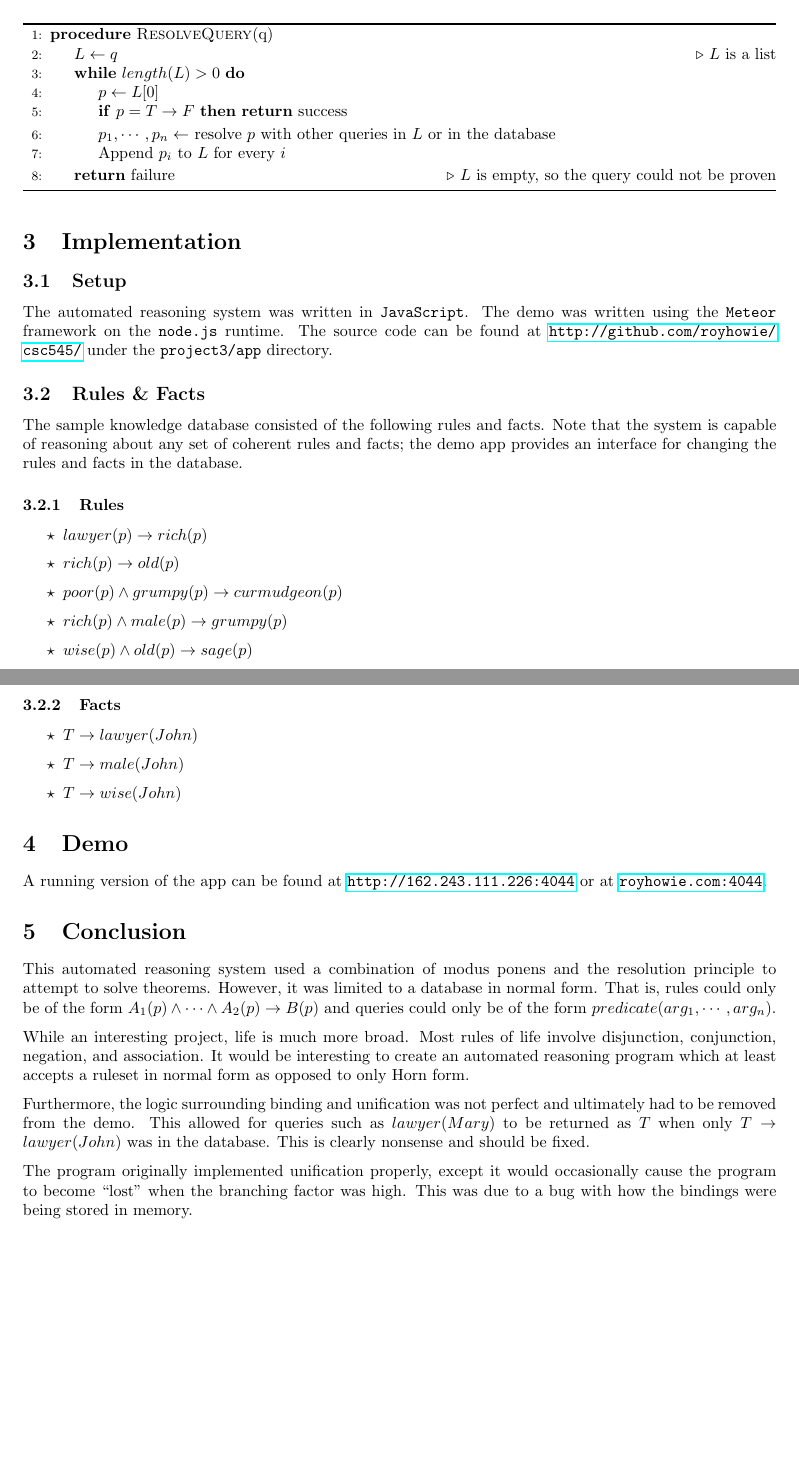
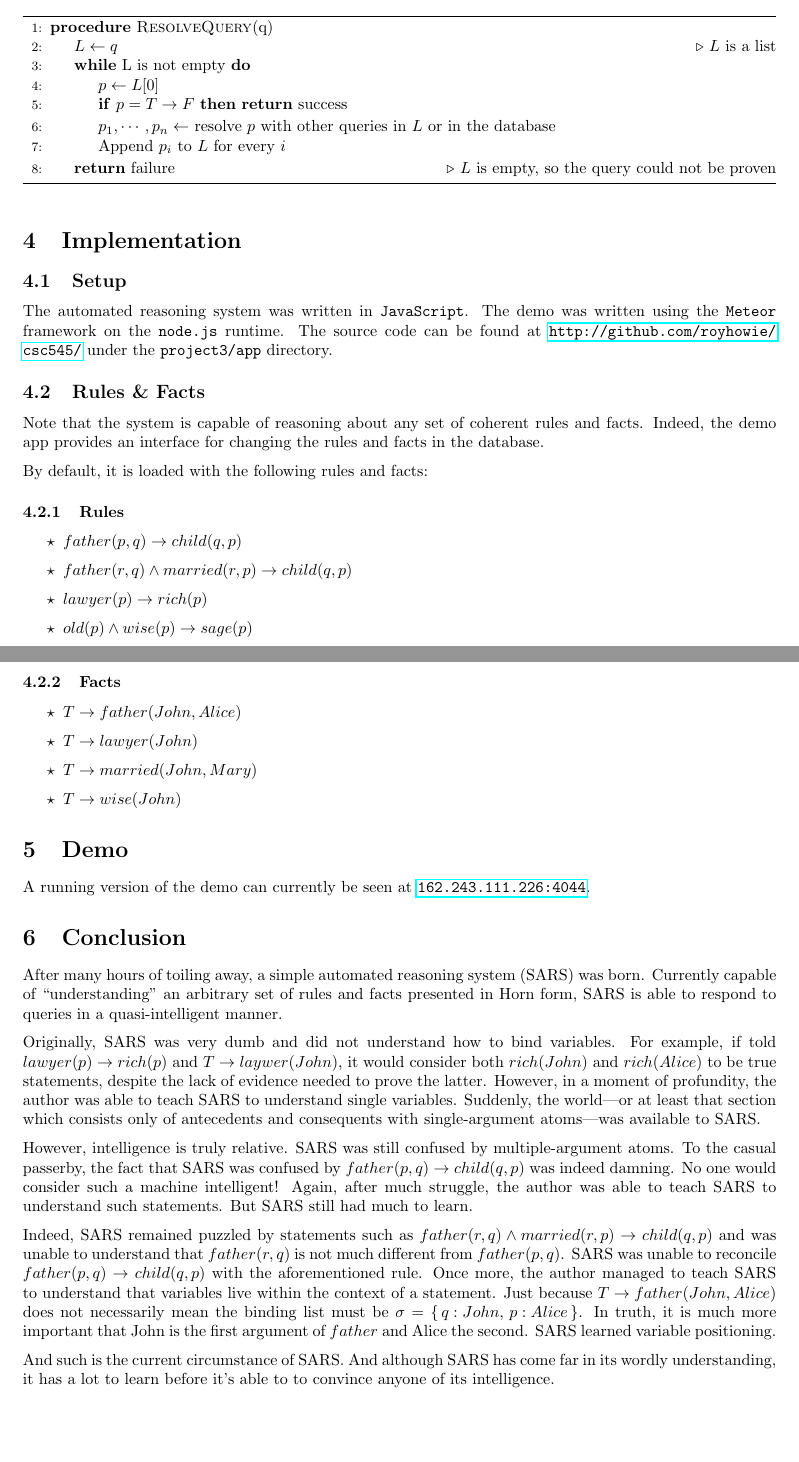
Before and after one commit to royhowie/csc545, a LaTeX document (project3/paper/paper.tex): two parts of pages 1 and 2 of 2 before the commit and two parts of pages 2 and 3 of 3 after it, joined at a grey line, cut so that both start at the same text, the shorter picture padded with empty space. Compiled offline with pdfLaTeX.

Commit message:
Rewrote project3 writeup

```diff
--- a/project3/paper/paper.tex
+++ b/project3/paper/paper.tex
@@ -34,9 +90,11 @@
 \section{Algorithm}
+  \label{alg-pseudo-code}
+  Find below the algorithm used to search a database written in pseudocode.
   \begin{algorithm}
     \begin{algorithmic}[1]
     \Procedure{ResolveQuery}{q}
       \State $L \gets q$ \Comment{$L$ is a list}
-      \While{$length(L)>0$}
+      \While{L is not empty}
         \State $p\gets L[0]$
         \If{$p=T\rightarrow F$}
           \Return success
@@ -59,51 +117,66 @@
     csc545/} under the \texttt{project3/app} directory.
 
   \subsection{Rules \& Facts}
-    The sample knowledge database consisted of the following rules and facts.
-    Note that the system is capable of reasoning about any set of coherent
-    rules and facts; the demo app provides an interface for changing the rules
+    Note that the system is capable of reasoning about any set of coherent rules
+    and facts. Indeed, the demo app provides an interface for changing the rules
     and facts in the database.
 
+    By default, it is loaded with the following rules and facts:
     \subsubsection{Rules}
       \begin{itemize}
+        \item $father(p,q)\rightarrow child(q,p)$
+        \item $father(r,q)\wedge married(r,p)\rightarrow child(q,p)$
         \item $lawyer(p)\rightarrow rich(p)$
+        \item $old(p)\wedge wise(p)\rightarrow sage(p)$
         \item $rich(p)\rightarrow old(p)$
-        \item $poor(p)\wedge grumpy(p)\rightarrow curmudgeon(p)$
-        \item $rich(p)\wedge male(p)\rightarrow grumpy(p)$
-        \item $wise(p)\wedge old(p)\rightarrow sage(p)$
-        \item $grumpy(p)\wedge old(p)\rightarrow curmudgeon(p)$
+        \item $sage(p)\rightarrow clever(p)$
       \end{itemize}
     \subsubsection{Facts}
       \begin{itemize}
+        \item $T\rightarrow father(John,Alice)$
         \item $T\rightarrow lawyer(John)$
-        \item $T\rightarrow male(John)$
+        \item $T\rightarrow married(John,Mary)$
         \item $T\rightarrow wise(John)$
       \end{itemize}
 
 \section{Demo}
-  A running version of the app can be found at \url{http://162.243.111.226:4044}
-  or at \url{royhowie.com:4044}.
+  A running version of the demo can currently be seen at
+  \href{http://162.243.111.226:4044}{\texttt{162.243.111.226:4044}}.
 
 \section{Conclusion}
-  This automated reasoning system used a combination of modus ponens and the
-  resolution principle to attempt to solve theorems. However, it was limited to
-  a database in normal form. That is, rules could only be of the form
-  $A_1(p)\wedge\cdots\wedge A_2(p)\rightarrow B(p)$ and queries could only be of
-  the form $predicate(arg_1,\cdots,arg_n)$.
+  After many hours of toiling away, a simple automated reasoning system (SARS)
+  was born. Currently capable of ``understanding'' an arbitrary set of rules and
+  facts presented in Horn form, SARS is able to respond to queries in a
+  quasi-intelligent manner.
 
-  While an interesting project, life is much more broad. Most rules of life
-  involve disjunction, conjunction, negation, and association. It would be
-  interesting to create an automated reasoning program which at least accepts
-  a ruleset in normal form as opposed to only Horn form.
+  Originally, SARS was very dumb and did not understand how to bind variables.
+  For example, if told $lawyer(p)\rightarrow rich(p)$ and $T\rightarrow
+  laywer(John)$, it would consider both $rich(John)$ and $rich(Alice)$ to be
+  true statements, despite the lack of evidence needed to prove the latter.
+  However, in a moment of profundity, the author was able to teach SARS to
+  understand single variables. Suddenly, the world---or at least that section
+  which consists only of antecedents and consequents with single-argument
+  atoms---was available to SARS.
 
-  Furthermore, the logic surrounding binding and unification was not perfect and
-  ultimately had to be removed from the demo. This allowed for queries such as
-  $lawyer(Mary)$ to be returned as $T$ when only $T\rightarrow lawyer(John)$ was
-  in the database. This is clearly nonsense and should be fixed.
+  However, intelligence is truly relative. SARS was still confused by
+  multiple-argument atoms. To the casual passerby, the fact that SARS was
+  confused by $father(p,q)\rightarrow child(q,p)$ was indeed damning. No one
+  would consider such a machine intelligent! Again, after much struggle, the
+  author was able to teach SARS to understand such statements. But SARS still
+  had much to learn.
 
-  The program originally implemented unification properly, except it would
-  occasionally cause the program to become ``lost'' when the branching factor
-  was high. This was due to a bug with how the bindings were being stored in
-  memory.
+  Indeed, SARS remained puzzled by statements such as $father(r,q)\wedge
+  married(r,p)\rightarrow child(q,p)$ and was unable to understand that
+  $father(r,q)$ is not much different from $father(p,q)$. SARS was unable to
+  reconcile $father(p,q)\rightarrow child(q,p)$ with the aforementioned
+  rule. Once more, the author managed to teach SARS to understand that variables
+  live within the context of a statement. Just because $T\rightarrow
+  father(John,Alice)$ does not necessarily mean the binding list must be $\sigma
+  =\set{q:John,\,p:Alice}$. In truth, it is much more important that John is the
+  first argument of $father$ and Alice the second. SARS learned variable
+  positioning.
 
+  And such is the current circumstance of SARS. And although SARS has come far
+  in its wordly understanding, it has a lot to learn before it's able to to
+  convince anyone of its intelligence.
 
```
Also changed, not shown: project3/paper.pdf, project3/paper/paper.tex (92 more changed lines).
